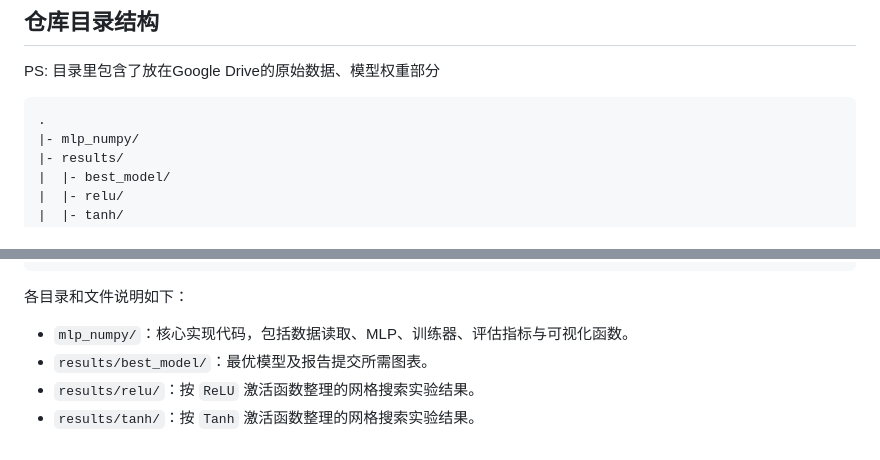
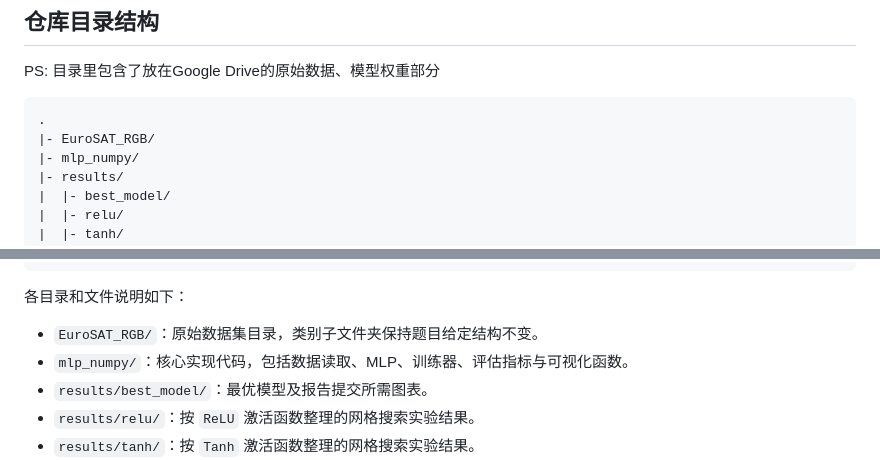
Before and after one commit to MayRainStop/eurosat-mlp-classification, a Markdown page: README.md, 2 parts joined by grey strips. Drawn GitHub-style.

````diff
--- a/README.md
+++ b/README.md
@@ -23,6 +23,7 @@ PS: 目录里包含了放在Google Drive的原始数据、模型权重部分
 
 ```text
 .
+|- EuroSAT_RGB/
 |- mlp_numpy/
 |- results/
 |  |- best_model/
@@ -41,7 +42,7 @@ PS: 目录里包含了放在Google Drive的原始数据、模型权重部分
 ```
 
 各目录和文件说明如下：
-
+- `EuroSAT_RGB/`：原始数据集目录，类别子文件夹保持题目给定结构不变。
 - `mlp_numpy/`：核心实现代码，包括数据读取、MLP、训练器、评估指标与可视化函数。
 - `results/best_model/`：最优模型及报告提交所需图表。
 - `results/relu/`：按 `ReLU` 激活函数整理的网格搜索实验结果。
````
